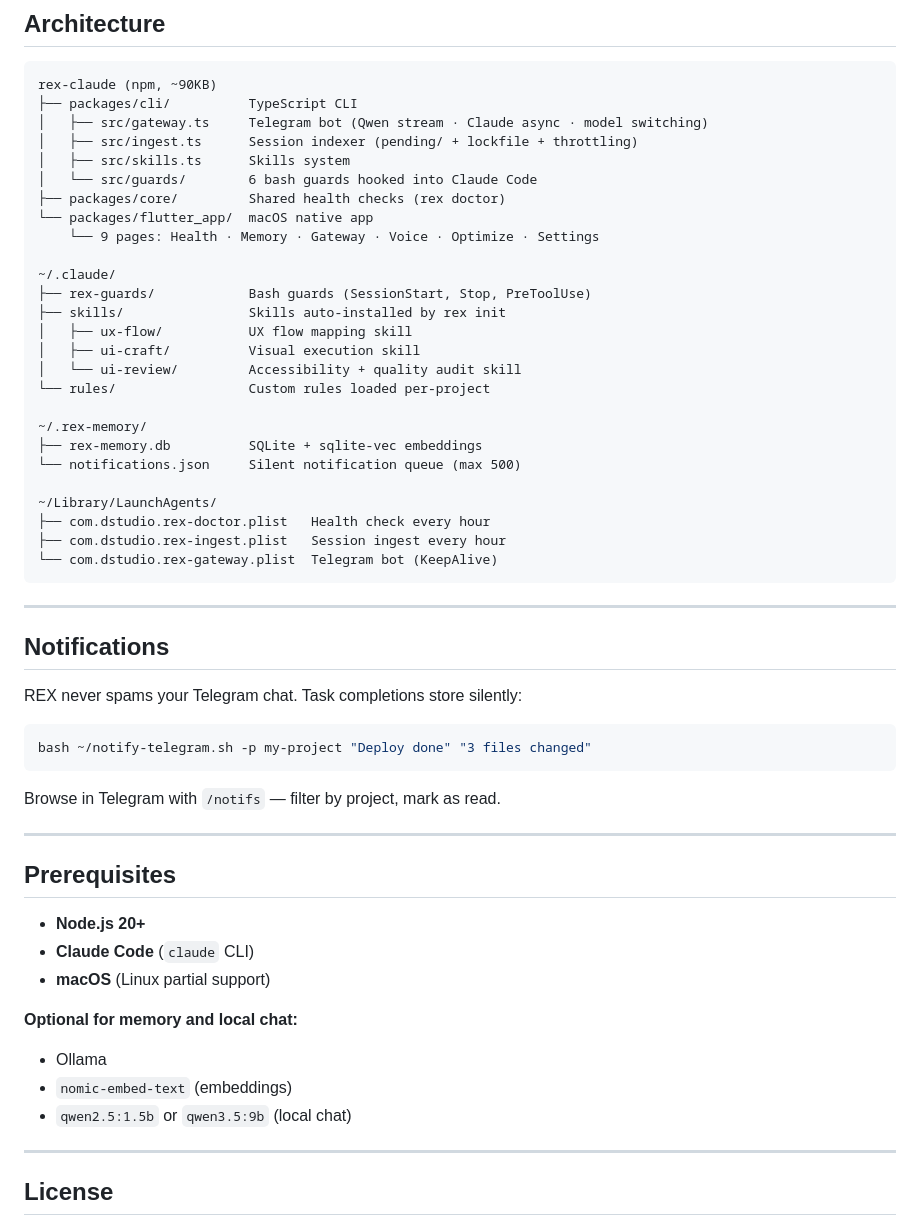
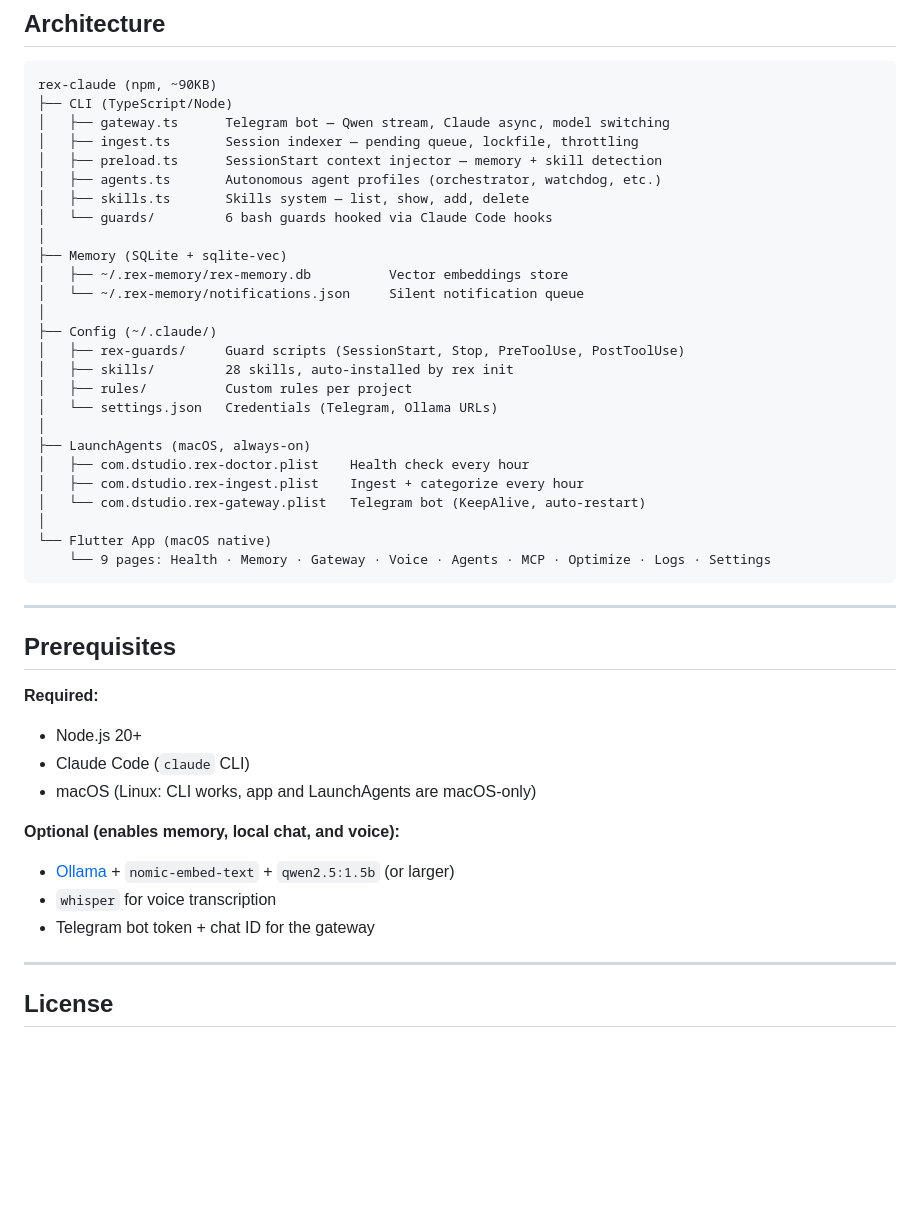
Before and after one commit to Keiy78120/rex, a Markdown page: README.md, the part around one of its changes. Drawn GitHub-style; blank space fills up the shorter version.

Commit message:
docs: rewrite README — position REX as full Claude Code companion

````diff
--- a/README.md
+++ b/README.md
@@ -152,57 +220,46 @@ These install automatically with `rex init` and activate in any Claude Code proj
 
 ```
 rex-claude (npm, ~90KB)
-├── packages/cli/          TypeScript CLI
-│   ├── src/gateway.ts     Telegram bot (Qwen stream · Claude async · model switching)
-│   ├── src/ingest.ts      Session indexer (pending/ + lockfile + throttling)
-│   ├── src/skills.ts      Skills system
-│   └── src/guards/        6 bash guards hooked into Claude Code
-├── packages/core/         Shared health checks (rex doctor)
-└── packages/flutter_app/  macOS native app
-    └── 9 pages: Health · Memory · Gateway · Voice · Optimize · Settings
-
-~/.claude/
-├── rex-guards/            Bash guards (SessionStart, Stop, PreToolUse)
-├── skills/                Skills auto-installed by rex init
-│   ├── ux-flow/           UX flow mapping skill
-│   ├── ui-craft/          Visual execution skill
-│   └── ui-review/         Accessibility + quality audit skill
-└── rules/                 Custom rules loaded per-project
-
-~/.rex-memory/
-├── rex-memory.db          SQLite + sqlite-vec embeddings
-└── notifications.json     Silent notification queue (max 500)
-
-~/Library/LaunchAgents/
-├── com.dstudio.rex-doctor.plist   Health check every hour
-├── com.dstudio.rex-ingest.plist   Session ingest every hour
-└── com.dstudio.rex-gateway.plist  Telegram bot (KeepAlive)
+├── CLI (TypeScript/Node)
+│   ├── gateway.ts      Telegram bot — Qwen stream, Claude async, model switching
+│   ├── ingest.ts       Session indexer — pending queue, lockfile, throttling
+│   ├── preload.ts      SessionStart context injector — memory + skill detection
+│   ├── agents.ts       Autonomous agent profiles (orchestrator, watchdog, etc.)
+│   ├── skills.ts       Skills system — list, show, add, delete
+│   └── guards/         6 bash guards hooked via Claude Code hooks
+│
+├── Memory (SQLite + sqlite-vec)
+│   ├── ~/.rex-memory/rex-memory.db          Vector embeddings store
+│   └── ~/.rex-memory/notifications.json     Silent notification queue
+│
+├── Config (~/.claude/)
+│   ├── rex-guards/     Guard scripts (SessionStart, Stop, PreToolUse, PostToolUse)
+│   ├── skills/         28 skills, auto-installed by rex init
+│   ├── rules/          Custom rules per project
+│   └── settings.json   Credentials (Telegram, Ollama URLs)
+│
+├── LaunchAgents (macOS, always-on)
+│   ├── com.dstudio.rex-doctor.plist    Health check every hour
+│   ├── com.dstudio.rex-ingest.plist    Ingest + categorize every hour
+│   └── com.dstudio.rex-gateway.plist   Telegram bot (KeepAlive, auto-restart)
+│
+└── Flutter App (macOS native)
+    └── 9 pages: Health · Memory · Gateway · Voice · Agents · MCP · Optimize · Logs · Settings
 ```
-
----
-
-## Notifications
-
-REX never spams your Telegram chat. Task completions store silently:
-
-```bash
-bash ~/notify-telegram.sh -p my-project "Deploy done" "3 files changed"
-```
-
-Browse in Telegram with `/notifs` — filter by project, mark as read.
 
 ---
 
 ## Prerequisites
 
-- **Node.js 20+**
-- **Claude Code** (`claude` CLI)
-- **macOS** (Linux partial support)
+**Required:**
+- Node.js 20+
+- Claude Code (`claude` CLI)
+- macOS (Linux: CLI works, app and LaunchAgents are macOS-only)
 
-**Optional for memory and local chat:**
-- Ollama
-- `nomic-embed-text` (embeddings)
-- `qwen2.5:1.5b` or `qwen3.5:9b` (local chat)
+**Optional (enables memory, local chat, and voice):**
+- [Ollama](https://ollama.ai) + `nomic-embed-text` + `qwen2.5:1.5b` (or larger)
+- `whisper` for voice transcription
+- Telegram bot token + chat ID for the gateway
 
 ---
 
````
Also changed, not shown: other parts of README.md (+188 -120 lines).
